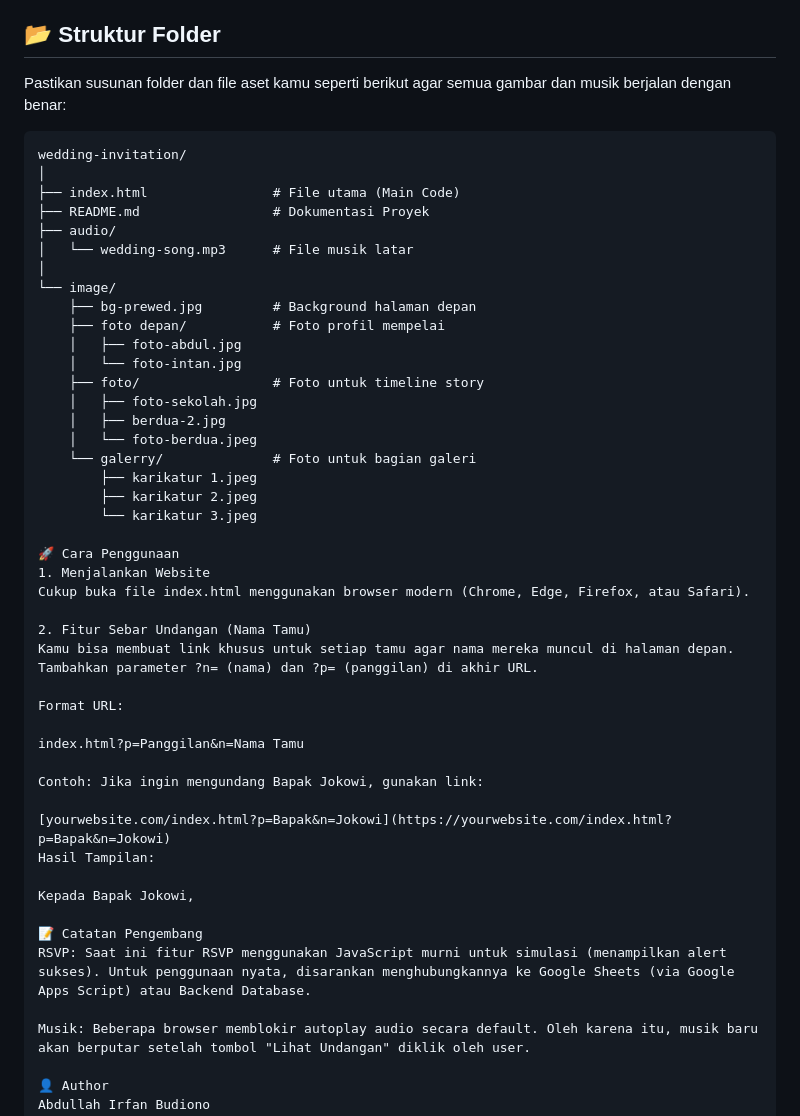
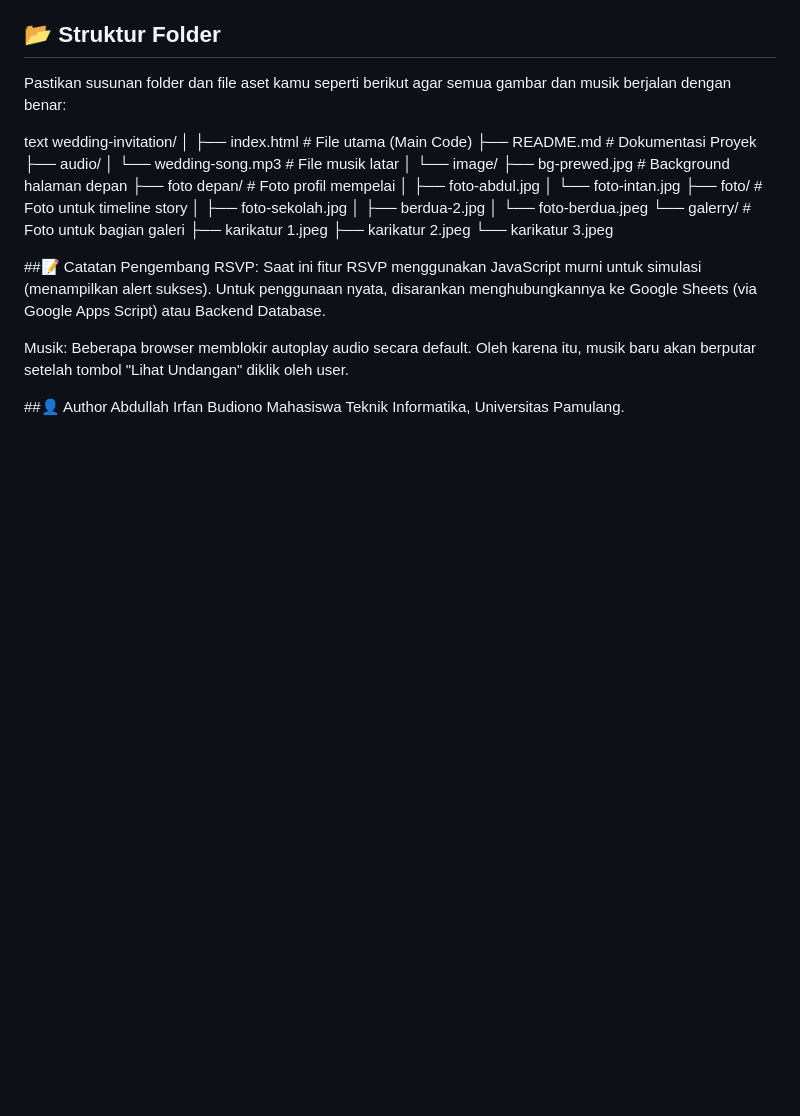
Before and after one commit to budiono91/Undangan-Pernikahan, a Markdown page: README.md, the part around the change. GitHub-like rendering; blank space fills up the shorter version.

Commit message:
update_README

````diff
--- a/README.md
+++ b/README.md
@@ -32,7 +32,7 @@ Sebuah website undangan pernikahan digital (Web Invitation) yang responsif, este
 
 Pastikan susunan folder dan file aset kamu seperti berikut agar semua gambar dan musik berjalan dengan benar:
 
-```text
+text
 wedding-invitation/
 │
 ├── index.html                # File utama (Main Code)
@@ -54,29 +54,12 @@ wedding-invitation/
         ├── karikatur 2.jpeg
         └── karikatur 3.jpeg
 
-🚀 Cara Penggunaan
-1. Menjalankan Website
-Cukup buka file index.html menggunakan browser modern (Chrome, Edge, Firefox, atau Safari).
 
-2. Fitur Sebar Undangan (Nama Tamu)
-Kamu bisa membuat link khusus untuk setiap tamu agar nama mereka muncul di halaman depan. Tambahkan parameter ?n= (nama) dan ?p= (panggilan) di akhir URL.
-
-Format URL:
-
-index.html?p=Panggilan&n=Nama Tamu
-
-Contoh: Jika ingin mengundang Bapak Jokowi, gunakan link:
-
-[yourwebsite.com/index.html?p=Bapak&n=Jokowi](https://yourwebsite.com/index.html?p=Bapak&n=Jokowi)
-Hasil Tampilan:
-
-Kepada Bapak Jokowi,
-
-📝 Catatan Pengembang
+##📝 Catatan Pengembang
 RSVP: Saat ini fitur RSVP menggunakan JavaScript murni untuk simulasi (menampilkan alert sukses). Untuk penggunaan nyata, disarankan menghubungkannya ke Google Sheets (via Google Apps Script) atau Backend Database.
 
 Musik: Beberapa browser memblokir autoplay audio secara default. Oleh karena itu, musik baru akan berputar setelah tombol "Lihat Undangan" diklik oleh user.
 
-👤 Author
+##👤 Author
 Abdullah Irfan Budiono
 Mahasiswa Teknik Informatika, Universitas Pamulang.
````
